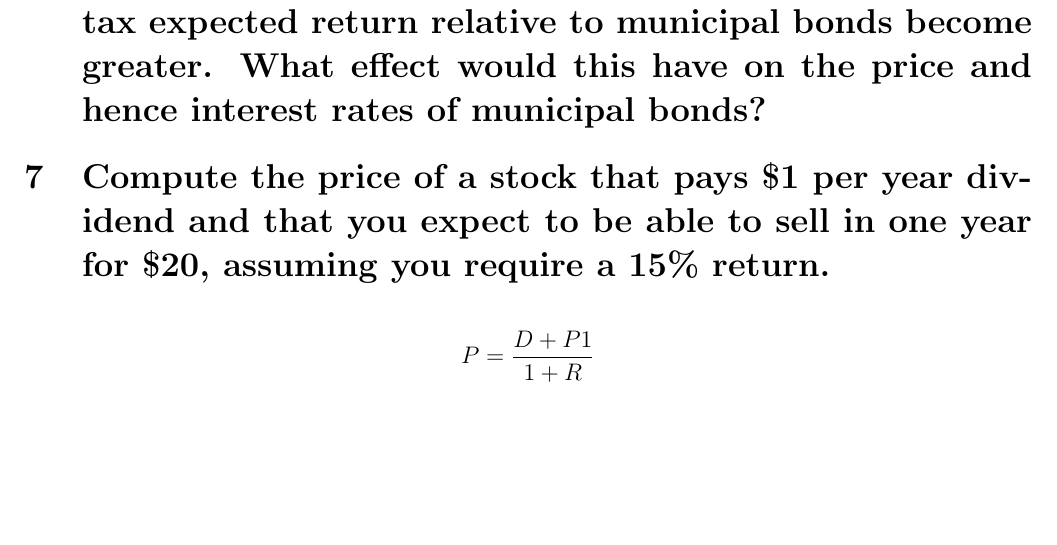
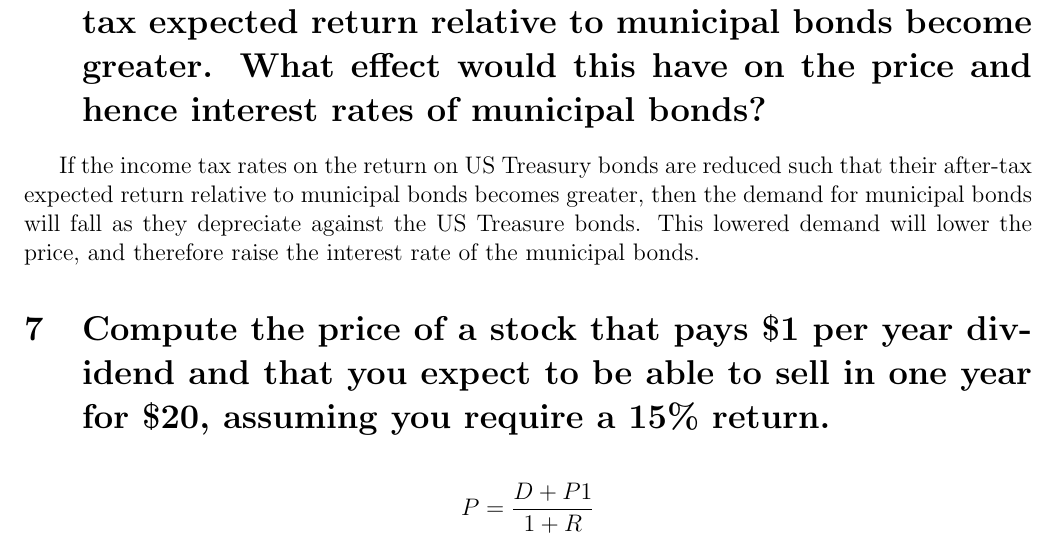
Before and after one commit to katiepru/homework, a LaTeX document (money_banking/ass1.tex): part of page 3 of 4, cut so that both start at the same text, the shorter picture padded with empty space. Compiled offline with pdfLaTeX.

Commit message:
Adding question 6 answer.

```diff
--- a/money_banking/ass1.tex
+++ b/money_banking/ass1.tex
@@ -134,6 +134,12 @@ reduced such that the latter's after-tax expected return relative to municipal
 bonds become greater. What effect would this have on the price and hence
 interest rates of municipal bonds?}
 
+If the income tax rates on the return on US Treasury bonds are reduced such that
+their after-tax expected return relative to municipal bonds becomes greater,
+then the demand for municipal bonds will fall as they depreciate against the US
+Treasure bonds. This lowered demand will lower the price, and therefore raise
+the interest rate of the municipal bonds.
+
 %Question 7
 \section{Compute the price of a stock that pays \$1 per year dividend and that
 you expect to be able to sell in one year for \$20, assuming you require a
```
